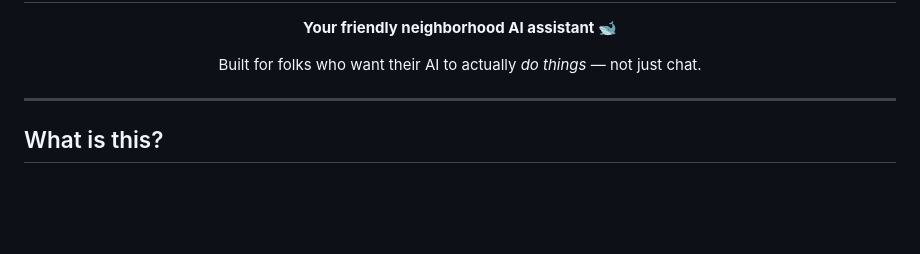
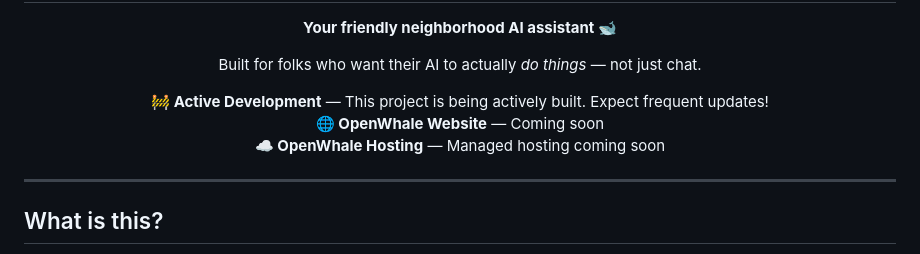
Before and after one commit to viralcode/openwhale, a Markdown page: README.md, the part around the change. Drawn GitHub-style; blank space fills up the shorter version.

Commit message:
Add active development notice, hosting & website coming soon

```diff
--- a/README.md
+++ b/README.md
@@ -10,6 +10,12 @@
 
 <p align="center">
   Built for folks who want their AI to actually <em>do things</em> — not just chat.
+</p>
+
+<p align="center">
+  <strong>🚧 Active Development</strong> — This project is being actively built. Expect frequent updates!<br/>
+  <strong>🌐 OpenWhale Website</strong> — Coming soon<br/>
+  <strong>☁️ OpenWhale Hosting</strong> — Managed hosting coming soon
 </p>
 
 ---
```
